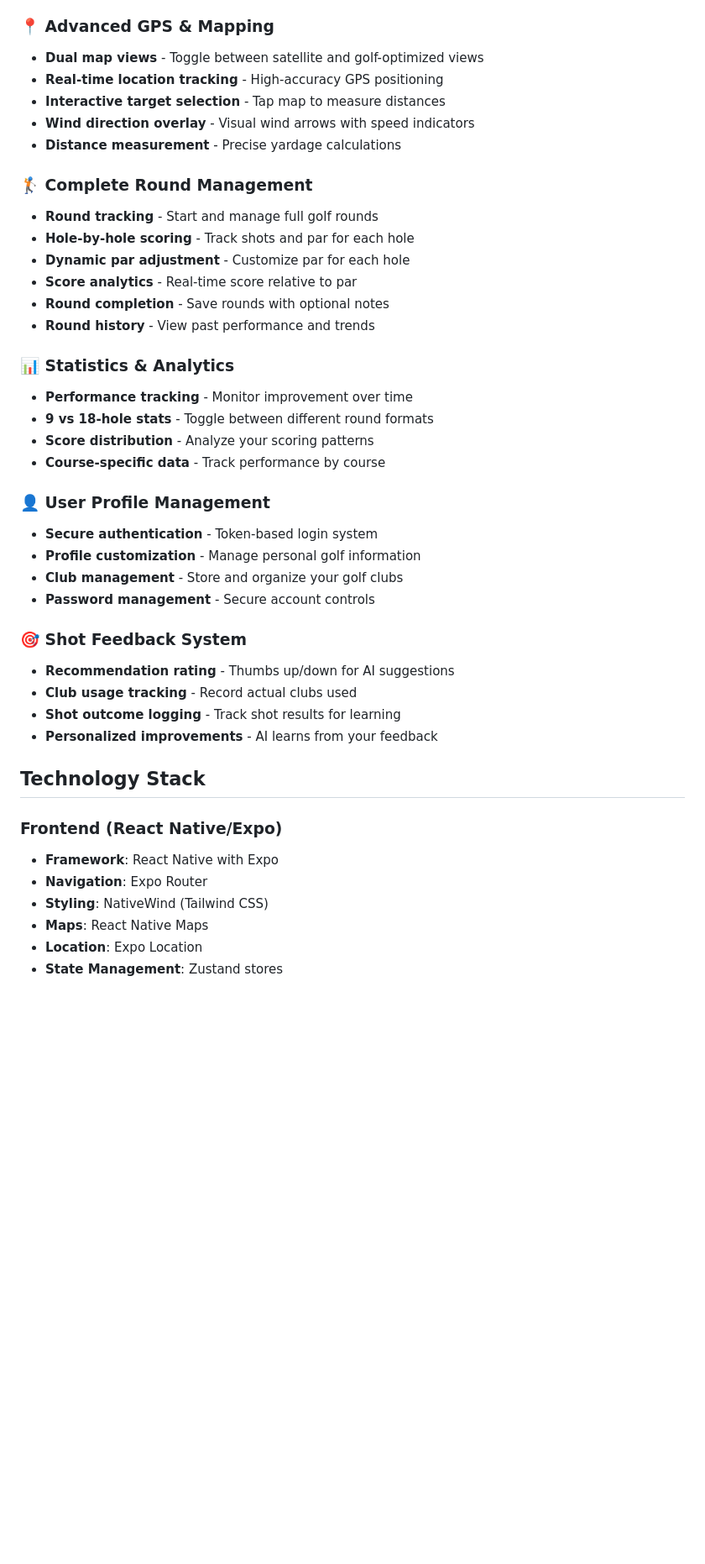
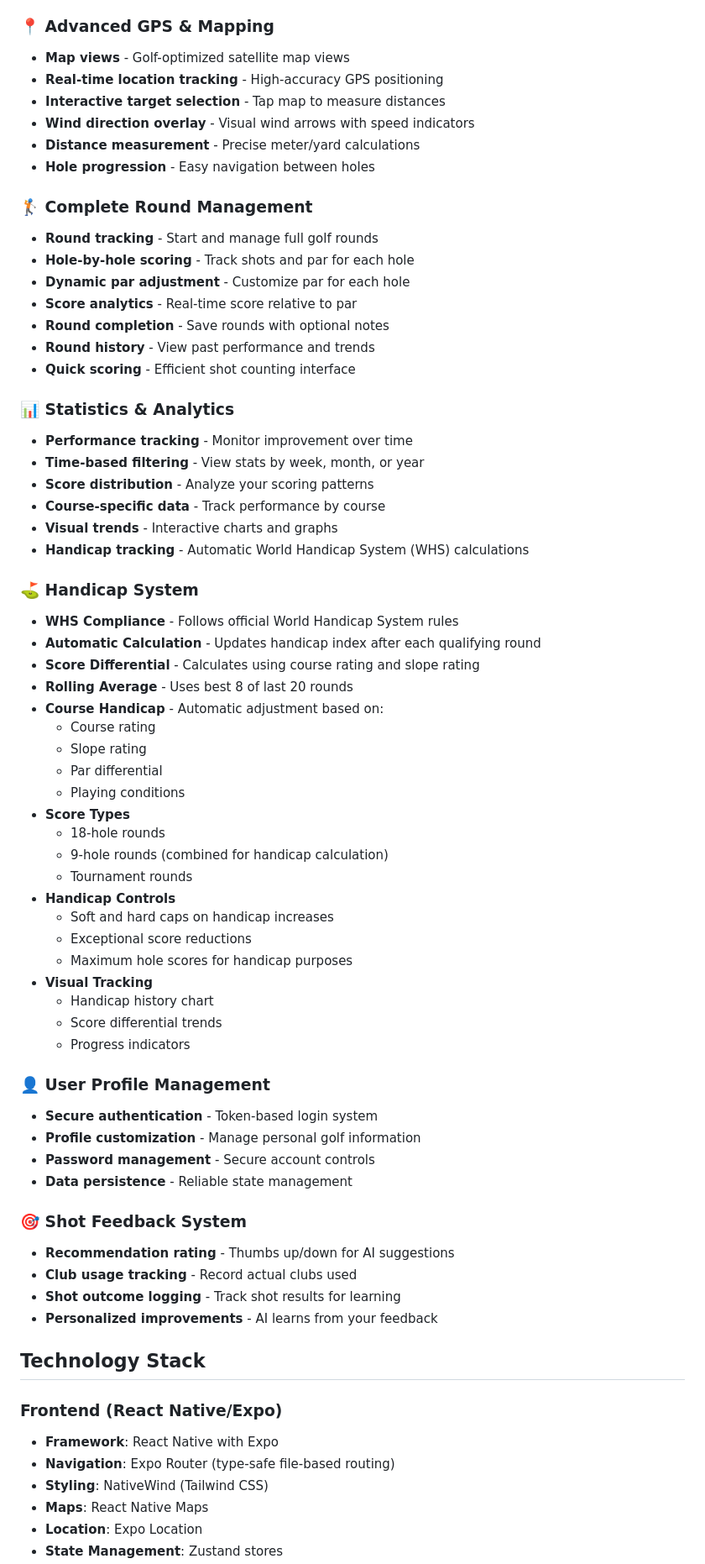
Before and after one commit to Marcus-we/SmartCaddie, a Markdown page: README.md, the part around the change printed below. Shown: that part at 84% size. Rendered like a GitHub page; blank space fills up the shorter version.

```diff
--- a/README.md
+++ b/README.md
@@ -14,11 +14,12 @@ Get personalized club and shot recommendations based on:
 - **Interactive feedback system** - Rate recommendations to improve future suggestions
 
 ### 📍 Advanced GPS & Mapping
-- **Dual map views** - Toggle between satellite and golf-optimized views
+- **Map views** - Golf-optimized satellite map views
 - **Real-time location tracking** - High-accuracy GPS positioning
 - **Interactive target selection** - Tap map to measure distances
 - **Wind direction overlay** - Visual wind arrows with speed indicators
-- **Distance measurement** - Precise yardage calculations
+- **Distance measurement** - Precise meter/yard calculations
+- **Hole progression** - Easy navigation between holes
 
 ### 🏌️ Complete Round Management
 - **Round tracking** - Start and manage full golf rounds
@@ -27,18 +28,44 @@ Get personalized club and shot recommendations based on:
 - **Score analytics** - Real-time score relative to par
 - **Round completion** - Save rounds with optional notes
 - **Round history** - View past performance and trends
+- **Quick scoring** - Efficient shot counting interface
 
 ### 📊 Statistics & Analytics
 - **Performance tracking** - Monitor improvement over time
-- **9 vs 18-hole stats** - Toggle between different round formats
+- **Time-based filtering** - View stats by week, month, or year
 - **Score distribution** - Analyze your scoring patterns
 - **Course-specific data** - Track performance by course
+- **Visual trends** - Interactive charts and graphs
+- **Handicap tracking** - Automatic World Handicap System (WHS) calculations
+
+### ⛳ Handicap System
+- **WHS Compliance** - Follows official World Handicap System rules
+- **Automatic Calculation** - Updates handicap index after each qualifying round
+- **Score Differential** - Calculates using course rating and slope rating
+- **Rolling Average** - Uses best 8 of last 20 rounds
+- **Course Handicap** - Automatic adjustment based on:
+  - Course rating
+  - Slope rating
+  - Par differential
+  - Playing conditions
+- **Score Types**
+  - 18-hole rounds
+  - 9-hole rounds (combined for handicap calculation)
+  - Tournament rounds
+- **Handicap Controls**
+  - Soft and hard caps on handicap increases
+  - Exceptional score reductions
+  - Maximum hole scores for handicap purposes
+- **Visual Tracking**
+  - Handicap history chart
+  - Score differential trends
+  - Progress indicators
 
 ### 👤 User Profile Management
 - **Secure authentication** - Token-based login system
 - **Profile customization** - Manage personal golf information
-- **Club management** - Store and organize your golf clubs
 - **Password management** - Secure account controls
+- **Data persistence** - Reliable state management
 
 ### 🎯 Shot Feedback System
 - **Recommendation rating** - Thumbs up/down for AI suggestions
@@ -50,7 +77,7 @@ Get personalized club and shot recommendations based on:
 
 ### Frontend (React Native/Expo)
 - **Framework**: React Native with Expo
-- **Navigation**: Expo Router
+- **Navigation**: Expo Router (type-safe file-based routing)
 - **Styling**: NativeWind (Tailwind CSS)
 - **Maps**: React Native Maps
 - **Location**: Expo Location
```
Also changed, not shown: other parts of README.md (+30 -22 lines).
